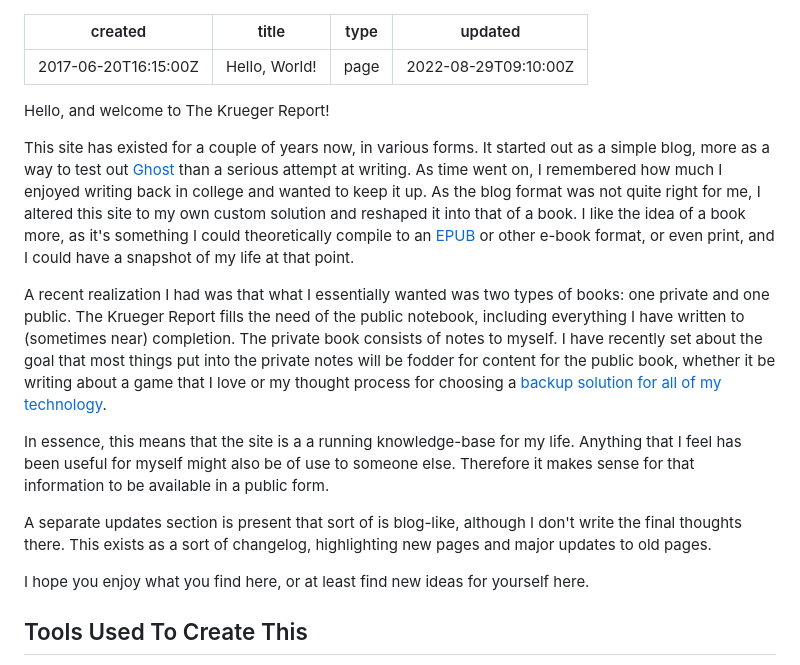
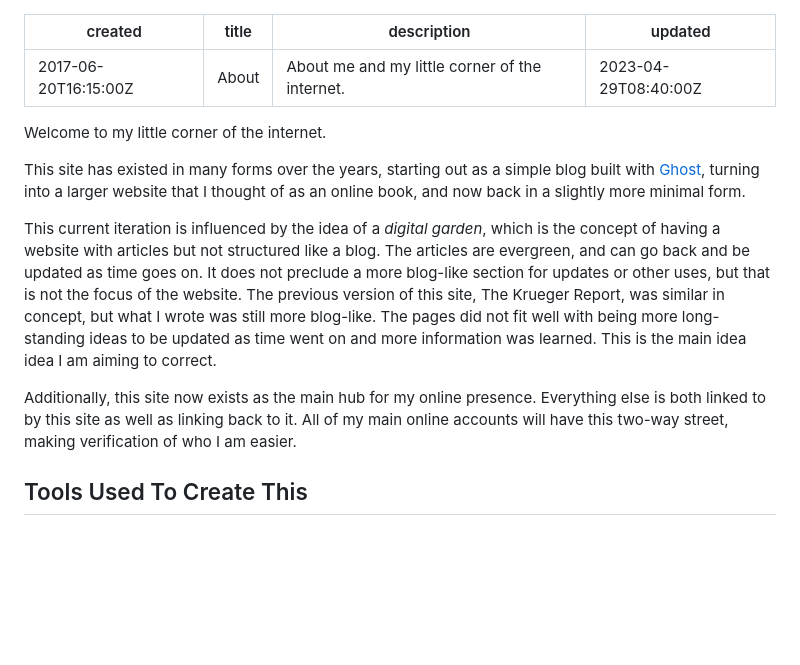
Before and after one commit to OberstKrueger/www-oberstkrueger-com, a Markdown page: about.md, the part around the change. Drawn GitHub-style; blank space fills up the shorter version.

Commit message:
Updated about page and location

```diff
--- a/hello-world/index.md
+++ b/about.md
@@ -1,21 +1,17 @@
 ---
 created: 2017-06-20T16:15:00Z
-title: Hello, World!
-type: page
-updated: 2022-08-29T09:10:00Z
+title: About
+description: About me and my little corner of the internet.
+updated: 2023-04-29T08:40:00Z
 ---
 
-Hello, and welcome to The Krueger Report!
+Welcome to my little corner of the internet.
 
-This site has existed for a couple of years now, in various forms. It started out as a simple blog, more as a way to test out [Ghost](https://ghost.org) than a serious attempt at writing. As time went on, I remembered how much I enjoyed writing back in college and wanted to keep it up. As the blog format was not quite right for me, I altered this site to my own custom solution and reshaped it into that of a book. I like the idea of a book more, as it's something I could theoretically compile to an [EPUB](https://en.wikipedia.org/wiki/EPUB) or other e-book format, or even print, and I could have a snapshot of my life at that point.
+This site has existed in many forms over the years, starting out as a simple blog built with [Ghost](https://ghost.org), turning into a larger website that I thought of as an online book, and now back in a slightly more minimal form.
 
-A recent realization I had was that what I essentially wanted was two types of books: one private and one public. The Krueger Report fills the need of the public notebook, including everything I have written to (sometimes near) completion. The private book consists of notes to myself. I have recently set about the goal that most things put into the private notes will be fodder for content for the public book, whether it be writing about a game that I love or my thought process for choosing a [backup solution for all of my technology](/backups).
+This current iteration is influenced by the idea of a *digital garden*, which is the concept of having a website with articles but not structured like a blog. The articles are evergreen, and can go back and be updated as time goes on. It does not preclude a more blog-like section for updates or other uses, but that is not the focus of the website. The previous version of this site, The Krueger Report, was similar in concept, but what I wrote was still more blog-like. The pages did not fit well with being more long-standing ideas to be updated as time went on and more information was learned. This is the main idea idea I am aiming to correct.
 
-In essence, this means that the site is a a running knowledge-base for my life. Anything that I feel has been useful for myself might also be of use to someone else. Therefore it makes sense for that information to be available in a public form.
-
-A separate updates section is present that sort of is blog-like, although I don't write the final thoughts there. This exists as a sort of changelog, highlighting new pages and major updates to old pages.
-
-I hope you enjoy what you find here, or at least find new ideas for yourself here.
+Additionally, this site now exists as the main hub for my online presence. Everything else is both linked to by this site as well as linking back to it. All of my main online accounts will have this two-way street, making verification of who I am easier.
 
 ## Tools Used To Create This
 
```
